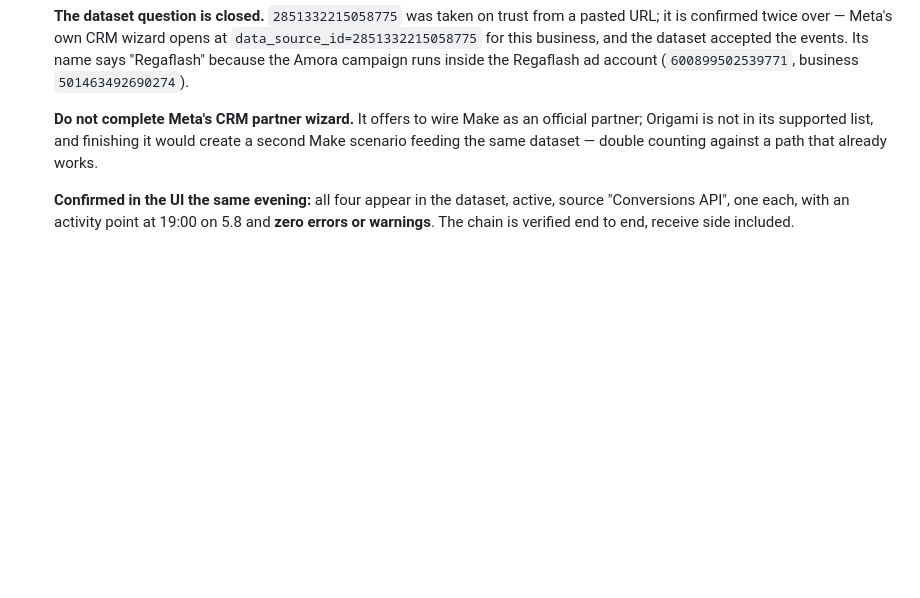
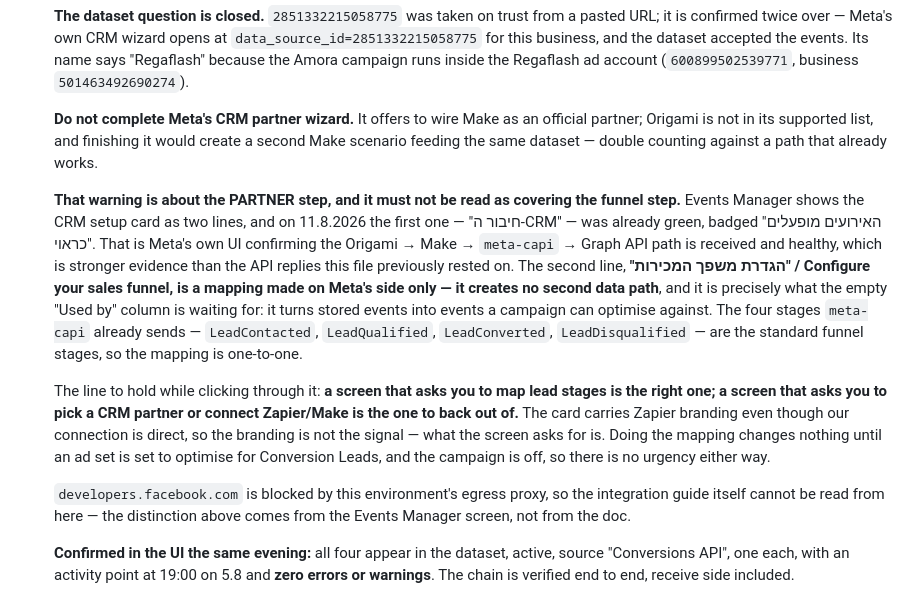
Before and after one commit to Regaflash/amora, a Markdown page: CLAUDE.md, the part around the change. Drawn GitHub-style; blank space fills up the shorter version.

Commit message:
docs: separate Meta's CRM partner step from the sales-funnel step
The standing "do not complete Meta's CRM partner wizard" note was broad enough
to be read as covering the whole setup card, which would wrongly rule out the
funnel mapping too.

Events Manager shows the card as two lines. The first, the CRM connection, is
already green and badged "events working properly" — Meta's own UI confirming
the Origami -> Make -> meta-capi -> Graph API path is received and healthy,
which is stronger evidence than the API replies this file previously rested
on. The second, Configure your sales funnel, is a mapping made on Meta's side
only; it creates no second data path and is exactly what the empty "Used by"
column is waiting for. The four stages meta-capi already sends are the
standard funnel stages, so the mapping is one-to-one.

Records the line to hold while clicking through: map lead stages, yes; pick a
CRM partner or connect Zapier/Make, no. The card carries Zapier branding even
though the connection is direct, so branding is not the signal. Also records
that developers.facebook.com is blocked by the egress proxy, so the guide
itself could not be read and the distinction comes from the UI.

Co-Authored-By: Claude Opus 5 <noreply@anthropic.com>
Claude-Session: https://claude.ai/code/session_012nXF8b8CgTCoGhR88EpqZu

```diff
--- a/CLAUDE.md
+++ b/CLAUDE.md
@@ -539,6 +539,32 @@ Because the host is Vercel, header rules live in **`vercel.json`**, not in
   would create a second Make scenario feeding the same dataset — double
   counting against a path that already works.
 
+  **That warning is about the PARTNER step, and it must not be read as
+  covering the funnel step.** Events Manager shows the CRM setup card as two
+  lines, and on 11.8.2026 the first one — "חיבור ה-CRM" — was already green,
+  badged "האירועים מופעלים כראוי". That is Meta's own UI confirming the
+  Origami → Make → `meta-capi` → Graph API path is received and healthy,
+  which is stronger evidence than the API replies this file previously rested
+  on. The second line, **"הגדרת משפך המכירות" / Configure your sales funnel,
+  is a mapping made on Meta's side only — it creates no second data path**,
+  and it is precisely what the empty "Used by" column is waiting for: it turns
+  stored events into events a campaign can optimise against. The four stages
+  `meta-capi` already sends — `LeadContacted`, `LeadQualified`,
+  `LeadConverted`, `LeadDisqualified` — are the standard funnel stages, so the
+  mapping is one-to-one.
+
+  The line to hold while clicking through it: **a screen that asks you to map
+  lead stages is the right one; a screen that asks you to pick a CRM partner
+  or connect Zapier/Make is the one to back out of.** The card carries Zapier
+  branding even though our connection is direct, so the branding is not the
+  signal — what the screen asks for is. Doing the mapping changes nothing
+  until an ad set is set to optimise for Conversion Leads, and the campaign is
+  off, so there is no urgency either way.
+
+  `developers.facebook.com` is blocked by this environment's egress proxy, so
+  the integration guide itself cannot be read from here — the distinction
+  above comes from the Events Manager screen, not from the doc.
+
   **Confirmed in the UI the same evening:** all four appear in the dataset,
   active, source "Conversions API", one each, with an activity point at 19:00
   on 5.8 and **zero errors or warnings**. The chain is verified end to end,
```
